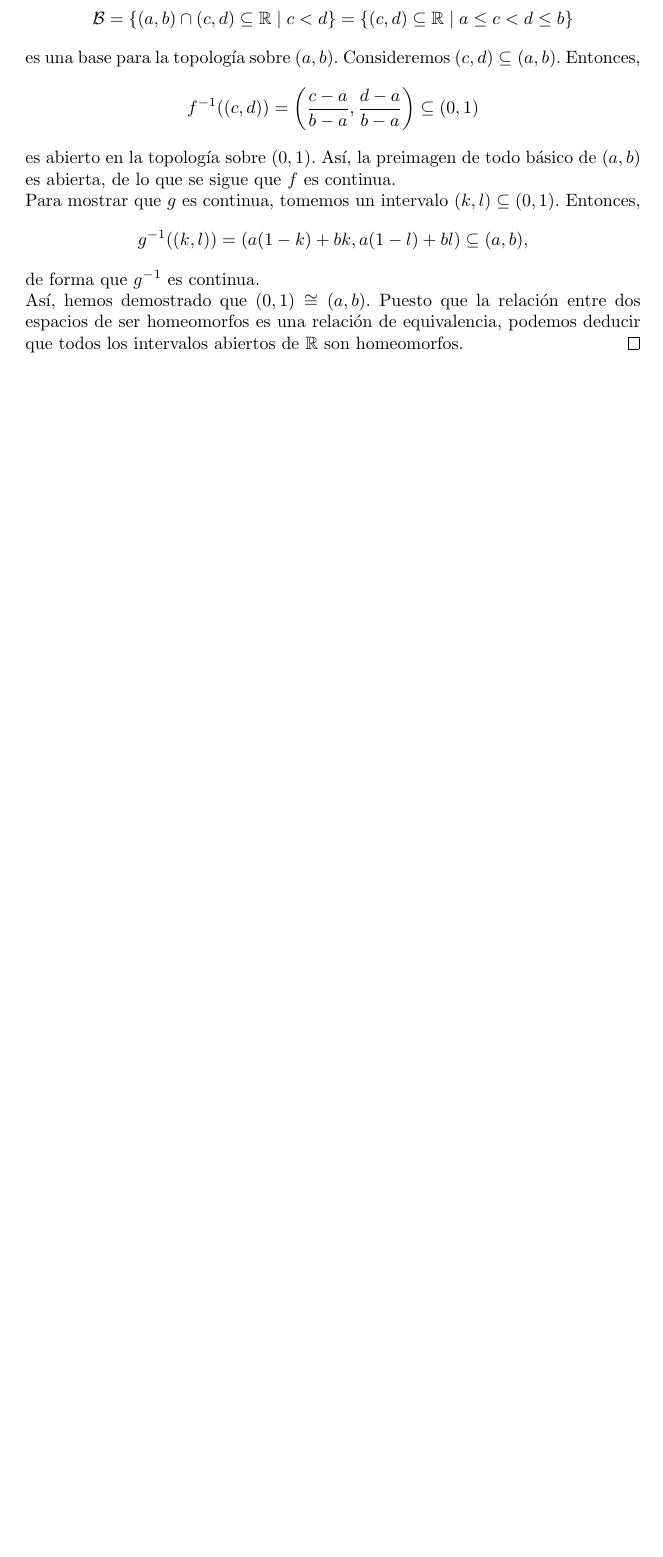
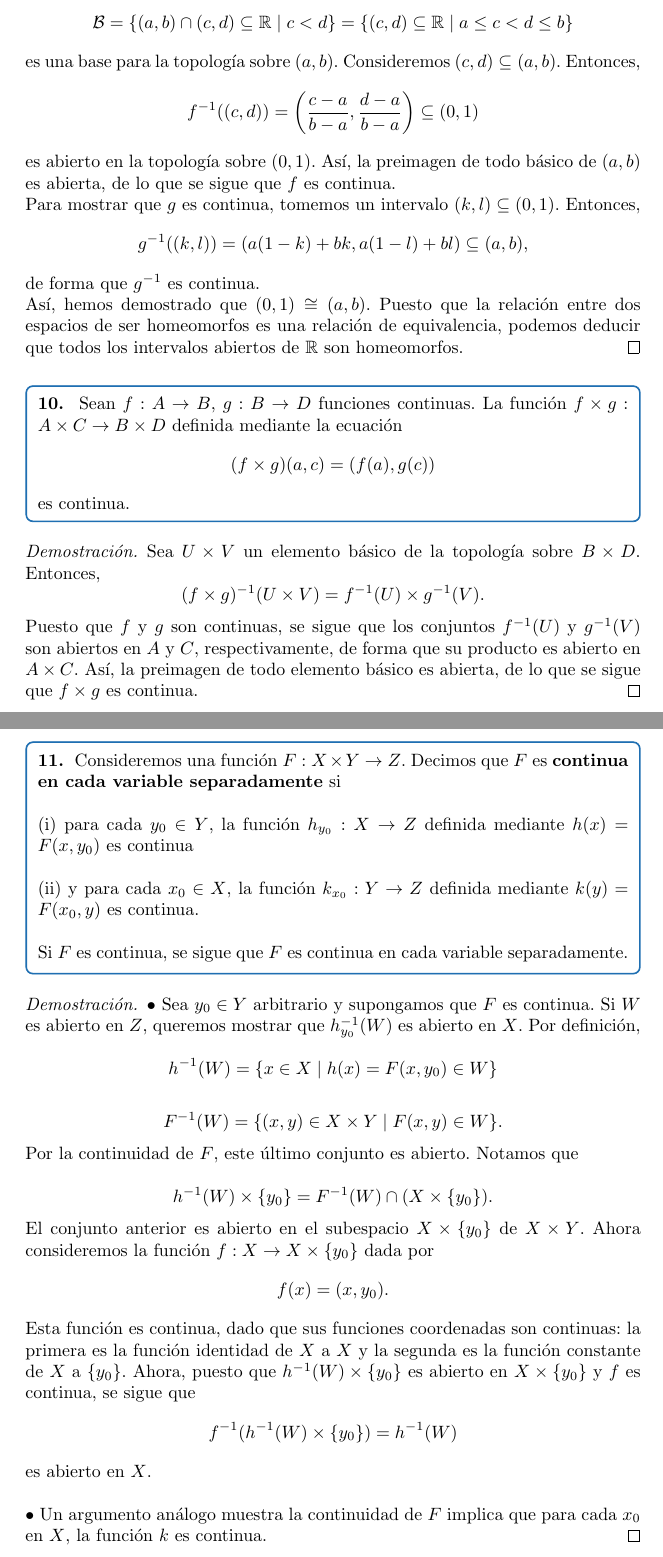
Before and after one commit to 00251716/GenTopology, a LaTeX document (e3.tex): part of page 3 of 3 before the commit and two parts of pages 3 and 4 of 6 after it, the two joined at a grey line, cut so that both start at the same text, the shorter picture padded with empty space. Compiled offline with pdfLaTeX.

Commit message:
A continuous map having a product space as domain must be continuous in each variable separately

```diff
--- a/e3.tex
+++ b/e3.tex
@@ -102,3 +102,44 @@ En la demostración anterior, la función $f$, al ser continua, toma todos los p
 	Así, hemos demostrado que $(0, 1) \cong (a, b)$. Puesto que la relación entre dos espacios de ser homeomorfos es una relación de equivalencia, podemos deducir que todos los intervalos abiertos de $\mathbb{R}$ son homeomorfos.
 \end{proof}
 
+\begin{mybox}
+	\textbf{10. } Sean $f: A \rightarrow B$, $g: B \rightarrow D$ funciones continuas. La función $f \times g : A \times C \rightarrow B \times D$ definida mediante la ecuación
+	$$ (f \times g)(a, c) = (f(a), g(c)) $$
+	es continua.
+\end{mybox}
+\begin{proof}
+	Sea $U \times V$ un elemento básico de la topología sobre $B \times D$. Entonces,
+	$$ (f \times g)^{-1}(U \times V) = f^{-1}(U) \times g^{-1}(V) .$$
+	Puesto que $f$ y $g$ son continuas, se sigue que los conjuntos  $f^{-1}(U)$ y $ g^{-1}(V)$ son abiertos en $A$ y $C$, respectivamente, de forma que su producto es abierto en $A \times C$.  Así, la preimagen de todo elemento básico es abierta, de lo que se sigue que $f \times g$ es continua.
+\end{proof}
+
+\newpage
+
+\begin{mybox}
+	\textbf{11. } Consideremos una función $F: X \times Y \rightarrow Z$. Decimos que $F$ es \textbf{continua en cada variable separadamente} si \\
+
+	(i) para cada $y_{0} \in Y$, la función $h_{y_{0}}: X \rightarrow Z$ definida mediante $h(x) = F(x, y_{0})$ es continua \\
+
+	(ii) y para cada $x_{0} \in X$, la función $k_{x_{0}}: Y \rightarrow Z$ definida mediante $k(y) = F(x_{0}, y)$ es continua. \\
+
+	Si $F$ es continua, se sigue que $F$ es continua en cada variable separadamente.
+\end{mybox}
+\begin{proof}
+	$\bullet$ Sea $y_{0} \in Y$ arbitrario y supongamos que $F$ es continua. Si $W$ es abierto en $Z$, queremos mostrar que $h_{y_{0}}^{-1}(W)$ es abierto en $X$. Por definición,
+
+	$$ h^{-1}(W) = \{ x \in X \mid h(x) =  F(x, y_{0}) \in W \} $$
+
+	$$ F^{-1}(W) = \{ (x, y) \in X \times Y \mid F(x, y) \in W \} .$$
+
+	Por la continuidad de $F$, este último conjunto es abierto. Notamos que
+
+	$$ h^{-1}(W) \times \{ y_{0} \} = F^{-1}(W) \cap (X \times \{ y_{0} \}) .$$
+
+	El conjunto anterior es abierto en el subespacio $X \times \{ y_{0} \}$ de $X \times Y$. Ahora consideremos la función $f:X \rightarrow X \times \{ y_{0} \}$ dada por
+	$$ f(x) = (x, y_{0}). $$
+	Esta función es continua, dado que sus funciones coordenadas son continuas: la primera es la función identidad de $X$ a $X$ y la segunda es la función constante de $X$ a $\{ y_{0} \}$. Ahora, puesto que $h^{-1}(W) \times \{ y_{0} \}$ es abierto en $X \times \{ y_{0} \}$ y $f$ es continua, se sigue que
+	$$ f^{-1}( h^{-1}(W) \times \{ y_{0} \} ) = h^{-1}(W)$$
+	es abierto en $X$.  \\
+
+$\bullet$ Un argumento análogo muestra la continuidad de $F$ implica que para cada $x_{0}$ en $X$, la función $k$ es continua.
+\end{proof}
```
Also changed, not shown: e3.pdf, e3.tex (43 more changed lines).
